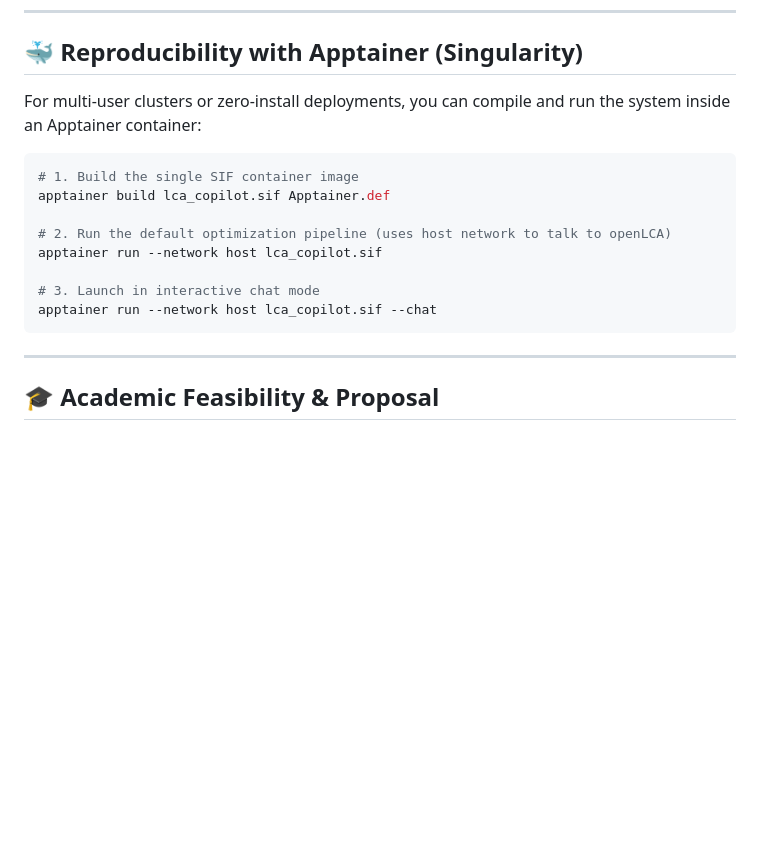
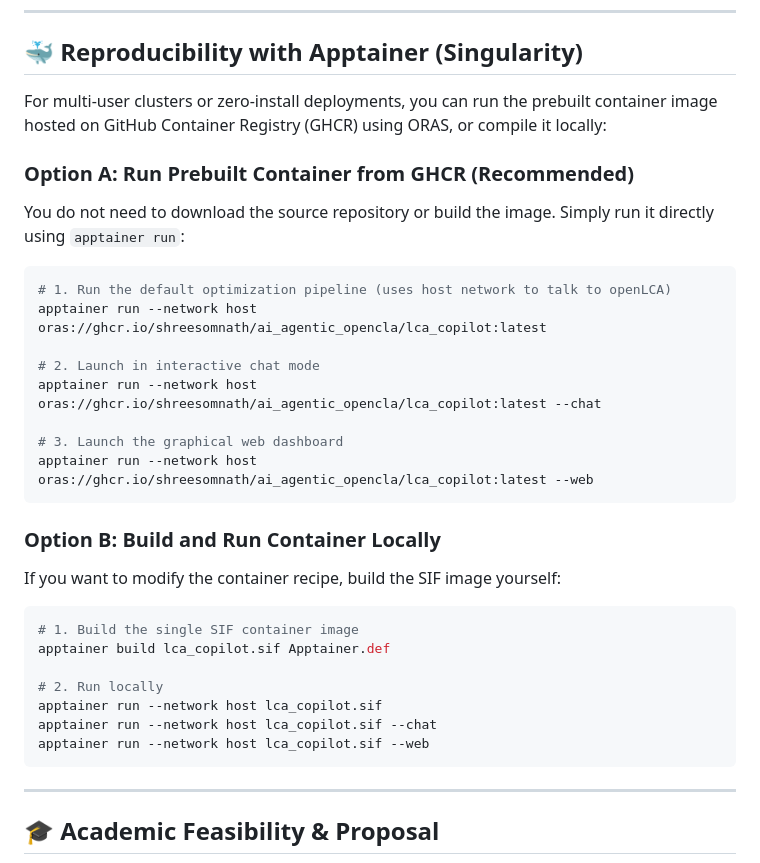
Before and after one commit to shreesomnath/ai_agentic_opencla, a Markdown page: README.md, the part around the change. Rendered like a GitHub page; blank space fills up the shorter version.

Commit message:
docs: add prebuilt Apptainer GHCR image download guide

````diff
--- a/README.md
+++ b/README.md
@@ -122,17 +122,31 @@ When running in **Web Dashboard Mode (`lca-copilot --web`)**, here is how to use
 
 ## 🐳 Reproducibility with Apptainer (Singularity)
 
-For multi-user clusters or zero-install deployments, you can compile and run the system inside an Apptainer container:
+For multi-user clusters or zero-install deployments, you can run the prebuilt container image hosted on GitHub Container Registry (GHCR) using ORAS, or compile it locally:
 
+### Option A: Run Prebuilt Container from GHCR (Recommended)
+You do not need to download the source repository or build the image. Simply run it directly using `apptainer run`:
+```bash
+# 1. Run the default optimization pipeline (uses host network to talk to openLCA)
+apptainer run --network host oras://ghcr.io/shreesomnath/ai_agentic_opencla/lca_copilot:latest
+
+# 2. Launch in interactive chat mode
+apptainer run --network host oras://ghcr.io/shreesomnath/ai_agentic_opencla/lca_copilot:latest --chat
+
+# 3. Launch the graphical web dashboard
+apptainer run --network host oras://ghcr.io/shreesomnath/ai_agentic_opencla/lca_copilot:latest --web
+```
+
+### Option B: Build and Run Container Locally
+If you want to modify the container recipe, build the SIF image yourself:
 ```bash
 # 1. Build the single SIF container image
 apptainer build lca_copilot.sif Apptainer.def
 
-# 2. Run the default optimization pipeline (uses host network to talk to openLCA)
+# 2. Run locally
 apptainer run --network host lca_copilot.sif
-
-# 3. Launch in interactive chat mode
 apptainer run --network host lca_copilot.sif --chat
+apptainer run --network host lca_copilot.sif --web
 ```
 
 ---
````
